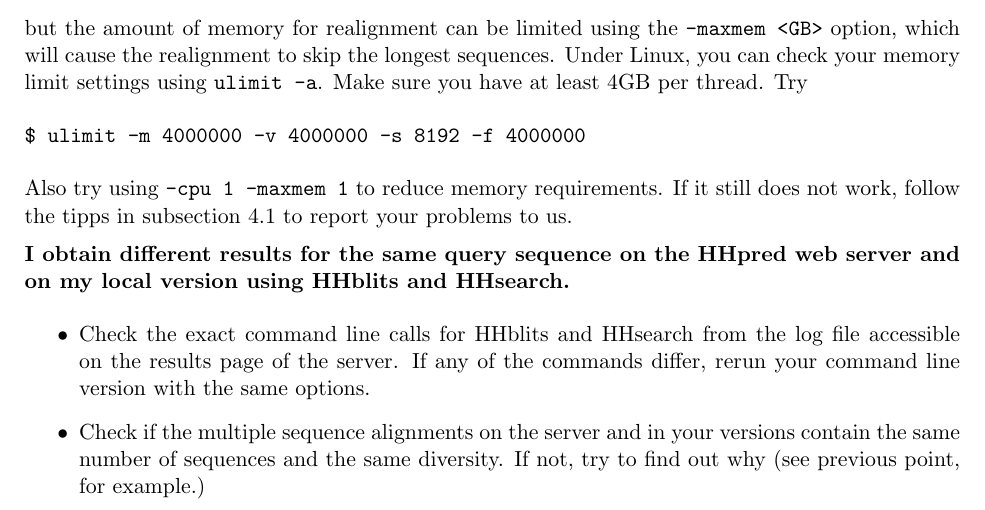
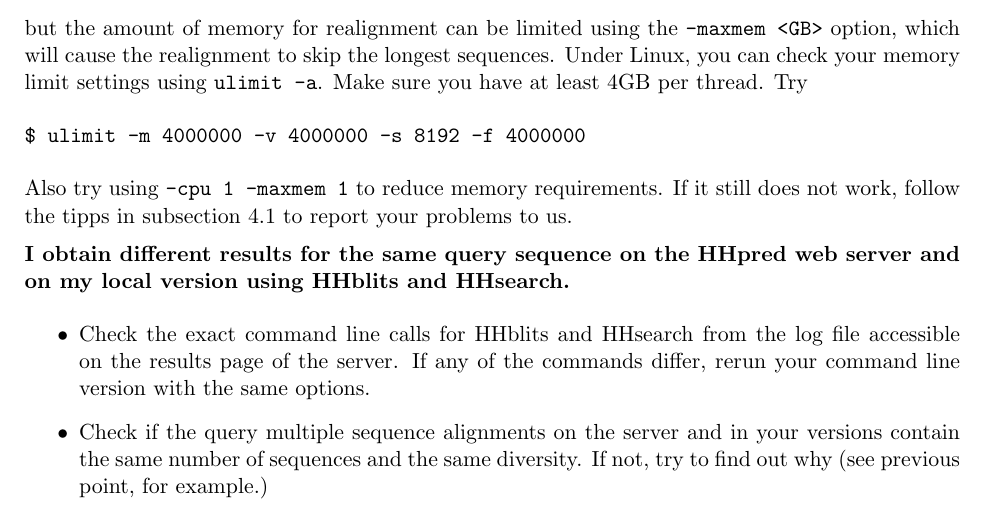
Before and after one commit to soedinglab/hh-suite, a LaTeX document (doc/hhsuite-userguide.tex): part of page 23 of 50, cut so that both start at the same text. Compiled offline with pdfLaTeX.

Commit message:
fixed userguide

```diff
--- a/doc/hhsuite-userguide.tex
+++ b/doc/hhsuite-userguide.tex
@@ -857,7 +857,7 @@
 {\bf I obtain different results for the same query sequence on the HHpred web server and on my local version using HHblits and HHsearch.}
 \begin{itemize}
 \item Check the exact command line calls for HHblits and HHsearch from the log file accessible on the results page of the server. If any of the commands differ, rerun your command line version with the same options.
-\item Check if the multiple sequence alignments on the server and in your versions contain the same number of sequences and the same diversity. If not, try to find out why (see previous point, for example.)
+\item Check if the query multiple sequence alignments on the server and in your versions contain the same number of sequences and the same diversity. If not, try to find out why (see previous point, for example.)
 \item For some of the alignments with differing scores, check if the db aligment on the server is the same as the one in your local database. You can download the db MSA by clicking the alignment logo above the query-template pairwise profile-profile alignment.
 \end{itemize}
 
```
Also changed, not shown: hhsuite-userguide.pdf.
